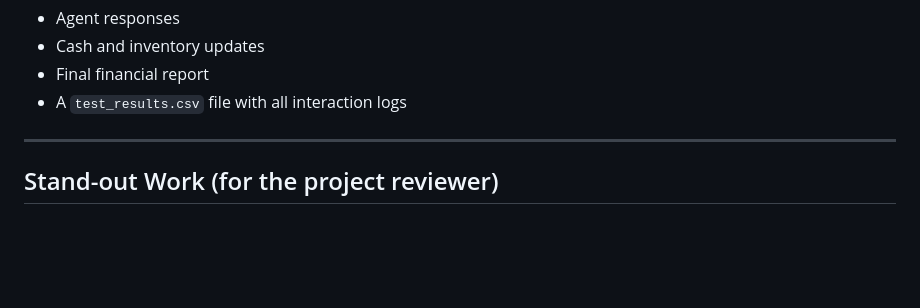
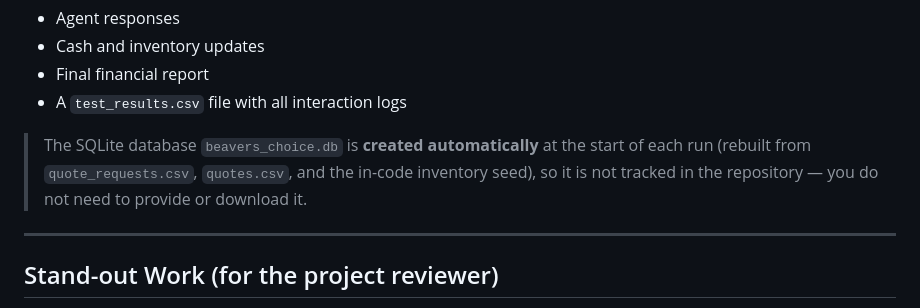
Before and after one commit to thebreadishard/udacity-beavers-choice, a Markdown page: README.md, the part around the change. GitHub-like rendering; blank space fills up the shorter version.

Commit message:
Note auto-created database in README; fix reflection report typo

```diff
--- a/README.md
+++ b/README.md
@@ -69,6 +69,10 @@ Output will include:
 - Cash and inventory updates
 - Final financial report
 - A `test_results.csv` file with all interaction logs
+
+> The SQLite database `beavers_choice.db` is **created automatically** at the start of each
+> run (rebuilt from `quote_requests.csv`, `quotes.csv`, and the in-code inventory seed), so
+> it is not tracked in the repository — you do not need to provide or download it.
 
 ---
 
```
Also changed, not shown: reflection_report.md (+1 -1 lines).
